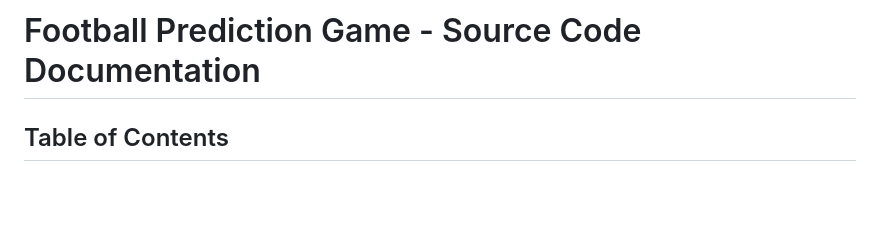
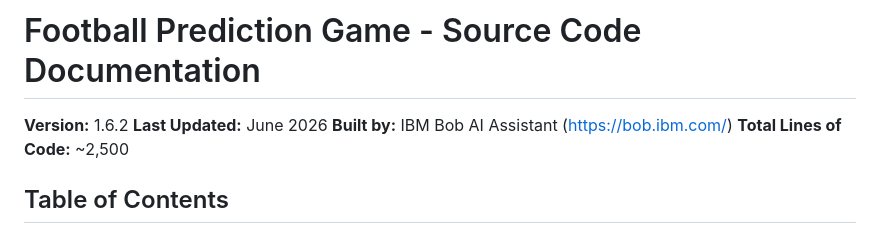
Before and after one commit to famagusta74/football-prediction-game, a Markdown page: docs/SOURCE_CODE_DOCUMENTATION.md, the part around the change. GitHub-like rendering; blank space fills up the shorter version.

```diff
--- a/docs/SOURCE_CODE_DOCUMENTATION.md
+++ b/docs/SOURCE_CODE_DOCUMENTATION.md
@@ -1,4 +1,9 @@
 # Football Prediction Game - Source Code Documentation
+
+**Version:** 1.6.2
+**Last Updated:** June 2026
+**Built by:** IBM Bob AI Assistant (https://bob.ibm.com/)
+**Total Lines of Code:** ~2,500
 
 ## Table of Contents
 1. [Project Overview](#1-project-overview)
```
Also changed, not shown: docs/APPLICATION_DEFINITION.md (+11 -4 lines), docs/TECHNICAL_SPECIFICATION.md (+14 -2 lines).
